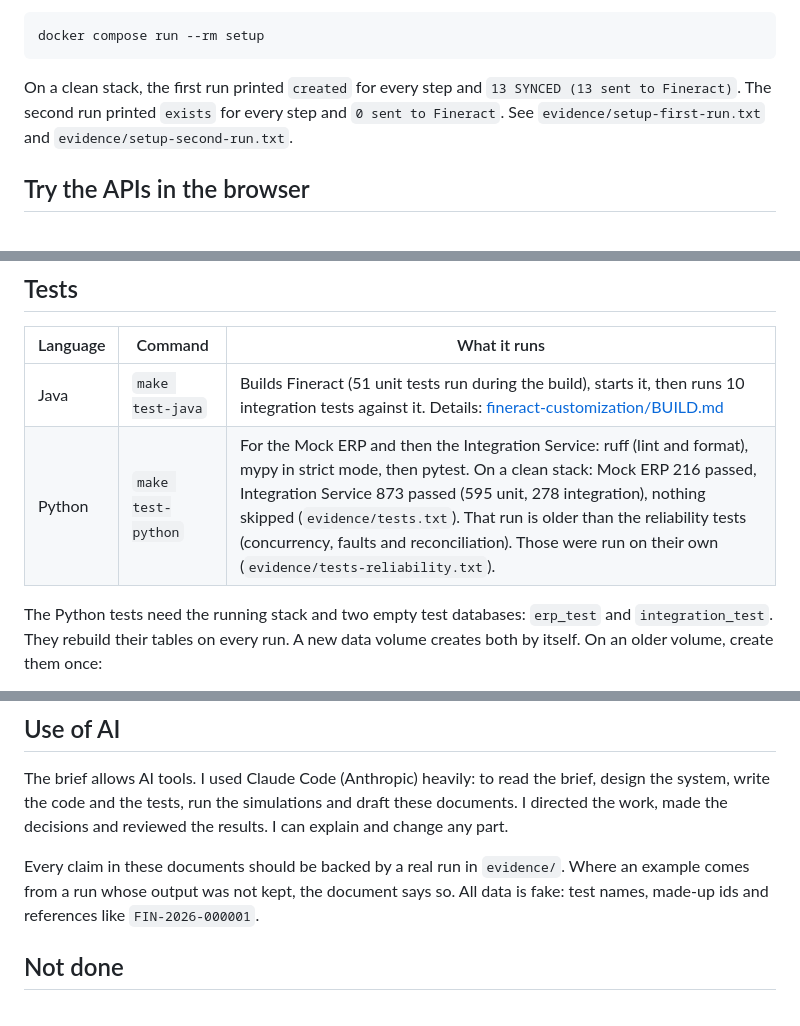
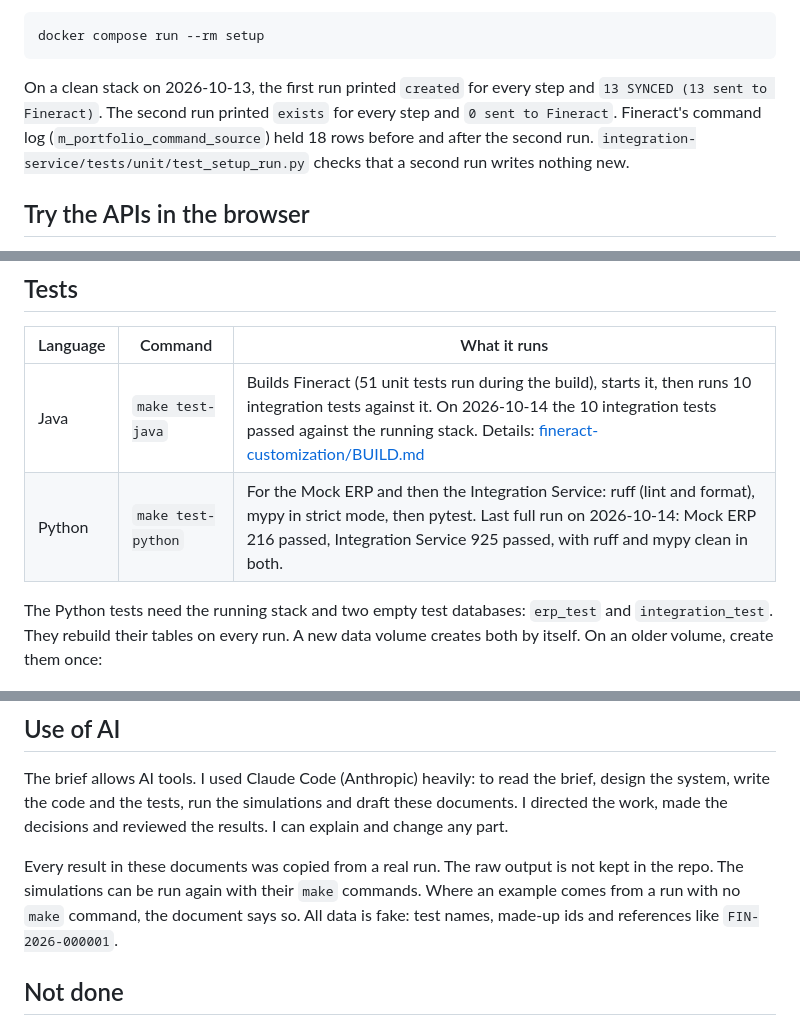
Before and after one commit to wmnjuguna/Inkomoko-Interview, a Markdown page: README.md, 3 parts joined by grey strips. Rendered like a GitHub page.

````diff
--- a/README.md
+++ b/README.md
@@ -91,7 +91,7 @@ It is safe to run again. A second run creates nothing:
 docker compose run --rm setup
 ```
 
-On a clean stack, the first run printed `created` for every step and `13 SYNCED (13 sent to Fineract)`. The second run printed `exists` for every step and `0 sent to Fineract`. See `evidence/setup-first-run.txt` and `evidence/setup-second-run.txt`.
+On a clean stack on 2026-10-13, the first run printed `created` for every step and `13 SYNCED (13 sent to Fineract)`. The second run printed `exists` for every step and `0 sent to Fineract`. Fineract's command log (`m_portfolio_command_source`) held 18 rows before and after the second run. `integration-service/tests/unit/test_setup_run.py` checks that a second run writes nothing new.
 
 ## Try the APIs in the browser
 
@@ -137,8 +137,8 @@ The background loop that sends journal entries to the ERP and finishes stuck req
 
 | Language | Command | What it runs |
 |---|---|---|
-| Java | `make test-java` | Builds Fineract (51 unit tests run during the build), starts it, then runs 10 integration tests against it. Details: [fineract-customization/BUILD.md](fineract-customization/BUILD.md) |
-| Python | `make test-python` | For the Mock ERP and then the Integration Service: ruff (lint and format), mypy in strict mode, then pytest. On a clean stack: Mock ERP 216 passed, Integration Service 873 passed (595 unit, 278 integration), nothing skipped (`evidence/tests.txt`). That run is older than the reliability tests (concurrency, faults and reconciliation). Those were run on their own (`evidence/tests-reliability.txt`). |
+| Java | `make test-java` | Builds Fineract (51 unit tests run during the build), starts it, then runs 10 integration tests against it. On 2026-10-14 the 10 integration tests passed against the running stack. Details: [fineract-customization/BUILD.md](fineract-customization/BUILD.md) |
+| Python | `make test-python` | For the Mock ERP and then the Integration Service: ruff (lint and format), mypy in strict mode, then pytest. Last full run on 2026-10-14: Mock ERP 216 passed, Integration Service 925 passed, with ruff and mypy clean in both. |
 
 The Python tests need the running stack and two empty test databases: `erp_test` and `integration_test`. They rebuild their tables on every run. A new data volume creates both by itself. On an older volume, create them once:
 
@@ -214,7 +213,7 @@ Each scenario has a `make` command. It prints the state before and after, in the
 
 The brief allows AI tools. I used Claude Code (Anthropic) heavily: to read the brief, design the system, write the code and the tests, run the simulations and draft these documents. I directed the work, made the decisions and reviewed the results. I can explain and change any part.
 
-Every claim in these documents should be backed by a real run in `evidence/`. Where an example comes from a run whose output was not kept, the document says so. All data is fake: test names, made-up ids and references like `FIN-2026-000001`.
+Every result in these documents was copied from a real run. The raw output is not kept in the repo. The simulations can be run again with their `make` commands. Where an example comes from a run with no `make` command, the document says so. All data is fake: test names, made-up ids and references like `FIN-2026-000001`.
 
 ## Not done
 
````
Also changed, not shown: other parts of README.md (+14 -15 lines).
